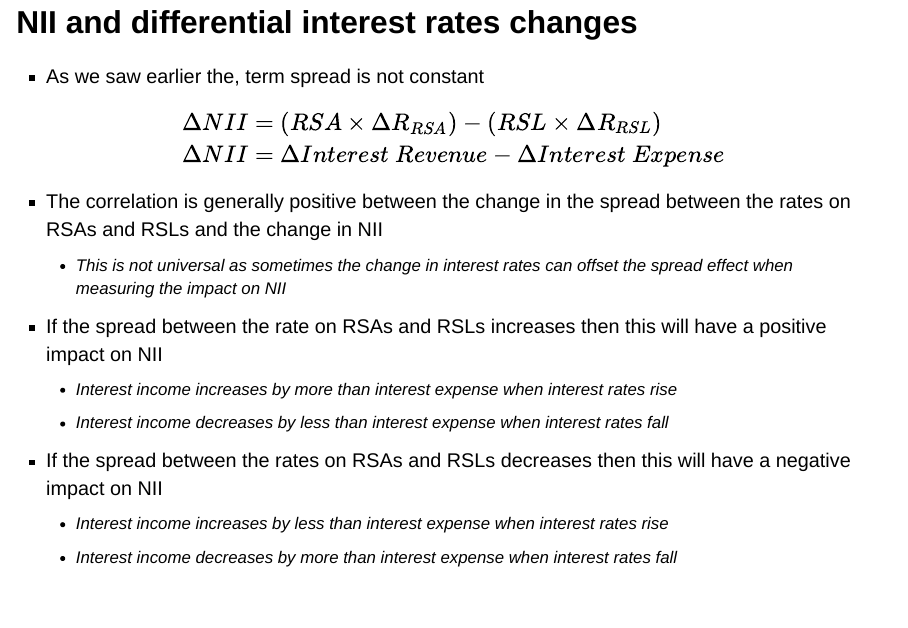
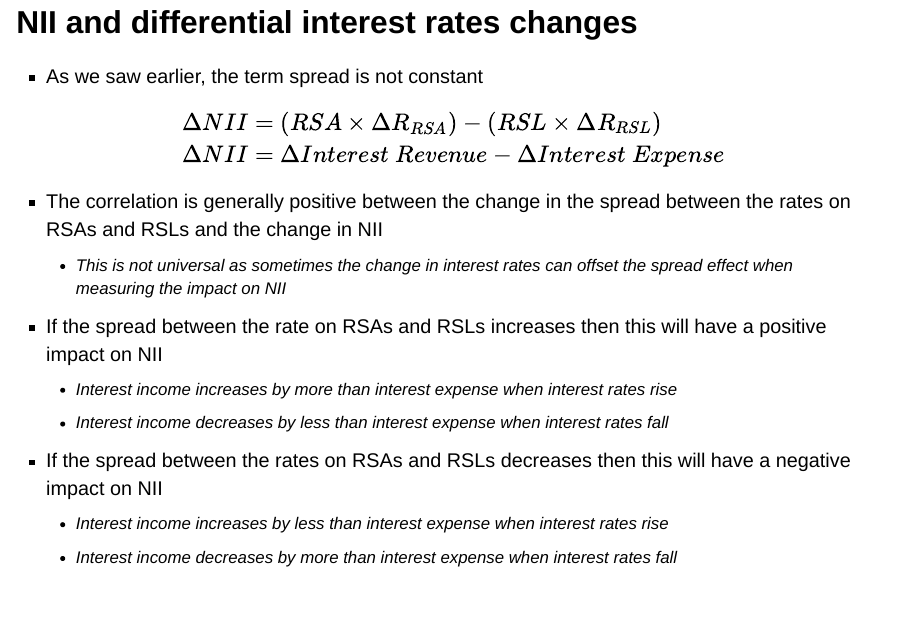
Before and after one commit to abainsworth/FIN331, a Quarto document (FIN331_Lecture2.qmd): page 12 of 19. Rendered offline with R 4.5, knitr and Pandoc in place of Quarto, with nearby package versions; drawn as Slidy slides in place of the format the file asks for; some code elsewhere in the file could not run offline.

Commit message:
Lecture 2 update

```diff
--- a/FIN331_Lecture2.qmd
+++ b/FIN331_Lecture2.qmd
@@ -222,7 +222,7 @@ $$R \downarrow \ \implies Interest \ Income \ \downarrow \ < Interest \ Expense
 
 ## NII and differential interest rates changes
 
-- As we saw earlier the, term spread is not constant
+- As we saw earlier, the term spread is not constant
 
 \begin{align}
 \Delta NII &= (RSA \times \Delta R_{RSA}) - (RSL \times \Delta R_{RSL})  \\
```
Also changed, not shown: FIN331_Lecture2.html.
